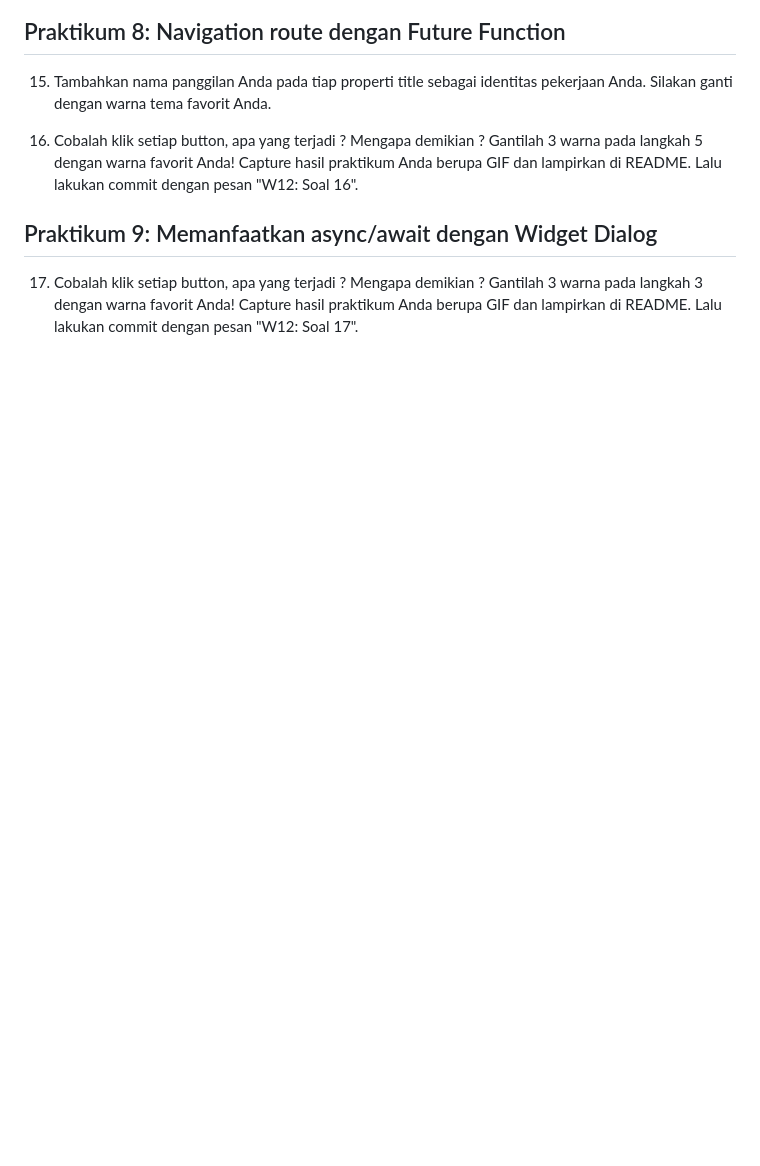
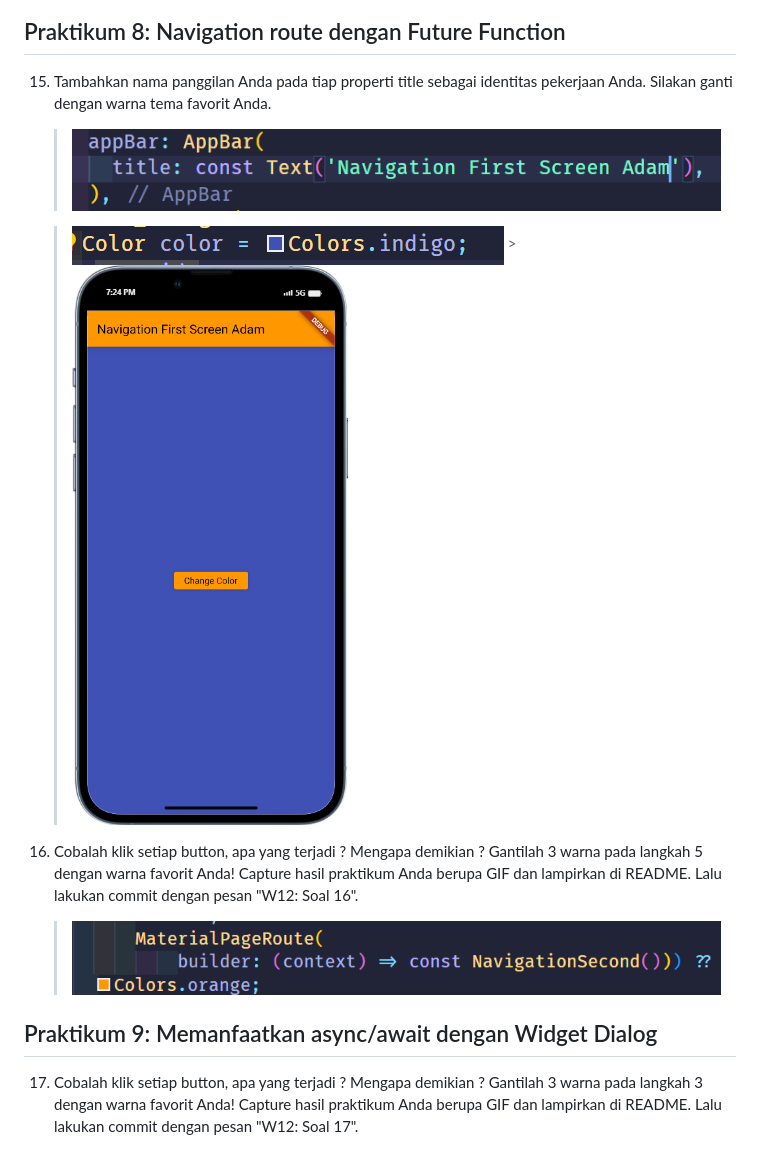
Before and after one commit to AdamPoi/2141720185-mobile-2023, a Markdown page: week-11/docs/README.md, the part around the change printed below. Rendered like a GitHub page; pictures changed too: week-11/docs/image-5.png (added), week-11/docs/image-6.png (added), week-11/docs/image-7.png (added); blank space fills up the shorter version.

```diff
--- a/week-11/docs/README.md
+++ b/week-11/docs/README.md
@@ -84,9 +84,14 @@
 15. Tambahkan nama panggilan Anda pada tiap properti title sebagai identitas pekerjaan Anda.
     Silakan ganti dengan warna tema favorit Anda.
 
+    > ![Alt text](image-5.png)
+
+    > ![Alt text](image-7.png) > ![Alt text](image-8.png)
+
 16. Cobalah klik setiap button, apa yang terjadi ? Mengapa demikian ?
     Gantilah 3 warna pada langkah 5 dengan warna favorit Anda!
     Capture hasil praktikum Anda berupa GIF dan lampirkan di README. Lalu lakukan commit dengan pesan "W12: Soal 16".
+    > ![Alt text](image-6.png)
 
 ## Praktikum 9: Memanfaatkan async/await dengan Widget Dialog
 
```
Also changed, not shown: other parts of week-11/docs/README.md (+1 -1 lines), 4 other files.
